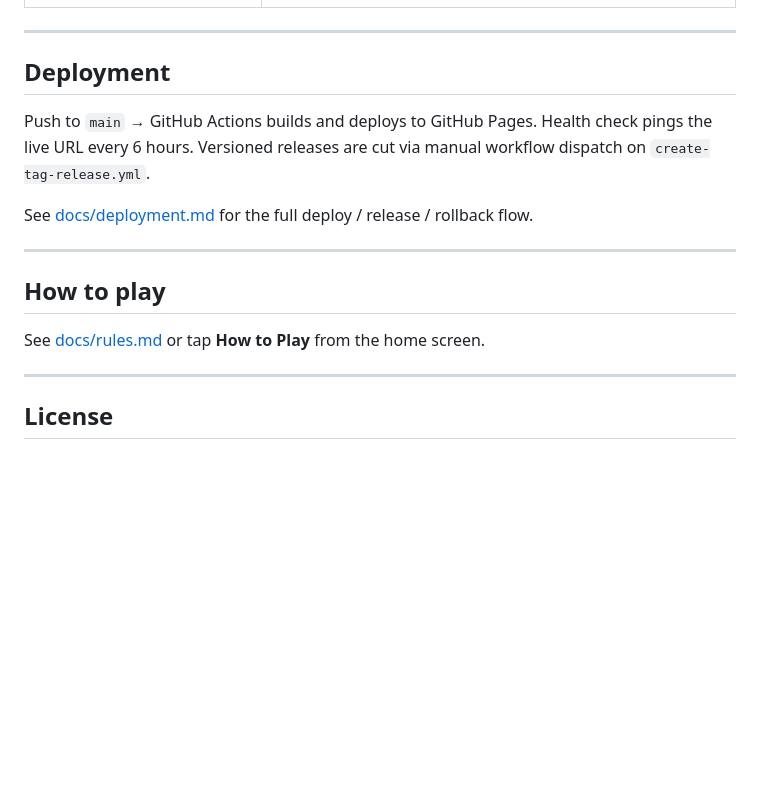
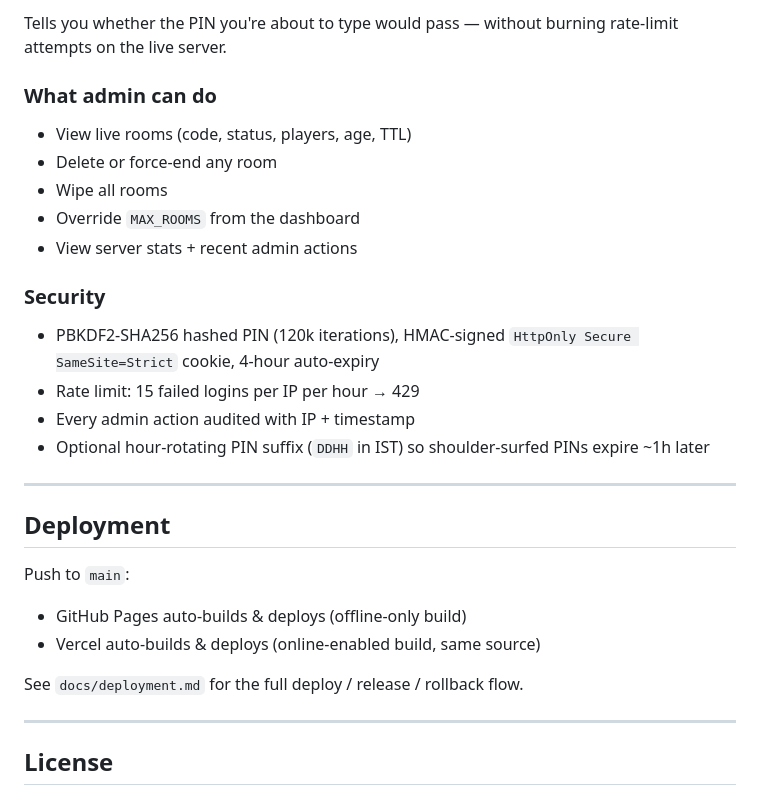
Before and after one commit to dhruvinrsoni/rangoli-royale, a Markdown page: README.md, the part around one of its changes. Rendered like a GitHub page; blank space fills up the shorter version.

```diff
--- a/README.md
+++ b/README.md
@@ -74,17 +110,27 @@ Vanilla HTML + CSS + JS. ES modules. SVG grid. CSS custom properties for theming
+Tells you whether the PIN you're about to type would pass — without burning rate-limit attempts on the live server.
+
+### What admin can do
+- View live rooms (code, status, players, age, TTL)
+- Delete or force-end any room
+- Wipe all rooms
+- Override `MAX_ROOMS` from the dashboard
+- View server stats + recent admin actions
+
+### Security
+- PBKDF2-SHA256 hashed PIN (120k iterations), HMAC-signed `HttpOnly Secure SameSite=Strict` cookie, 4-hour auto-expiry
+- Rate limit: 15 failed logins per IP per hour → 429
+- Every admin action audited with IP + timestamp
+- Optional hour-rotating PIN suffix (`DDHH` in IST) so shoulder-surfed PINs expire ~1h later
 
 ---
 
 ## Deployment
 
-Push to `main` → GitHub Actions builds and deploys to GitHub Pages. Health check pings the live URL every 6 hours. Versioned releases are cut via manual workflow dispatch on `create-tag-release.yml`.
+Push to `main`:
+- GitHub Pages auto-builds & deploys (offline-only build)
+- Vercel auto-builds & deploys (online-enabled build, same source)
 
-See [docs/deployment.md](docs/deployment.md) for the full deploy / release / rollback flow.
-
----
-
-## How to play
-
-See [docs/rules.md](docs/rules.md) or tap **How to Play** from the home screen.
+See `docs/deployment.md` for the full deploy / release / rollback flow.
 
 ---
 
```
Also changed, not shown: other parts of README.md (+73 -37 lines).
